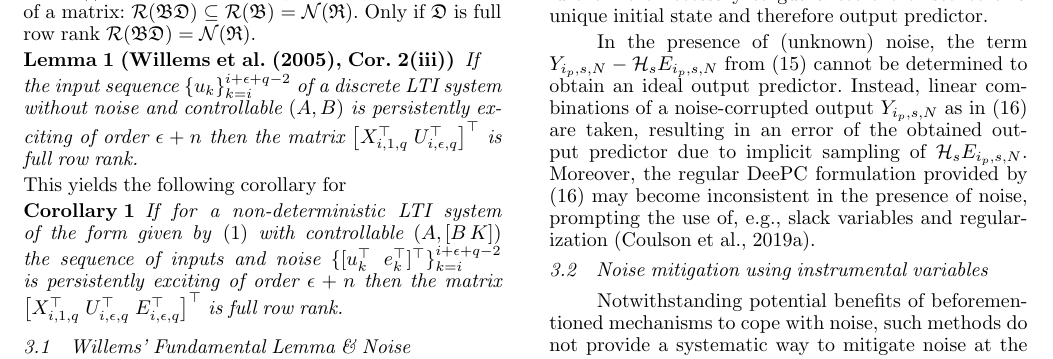
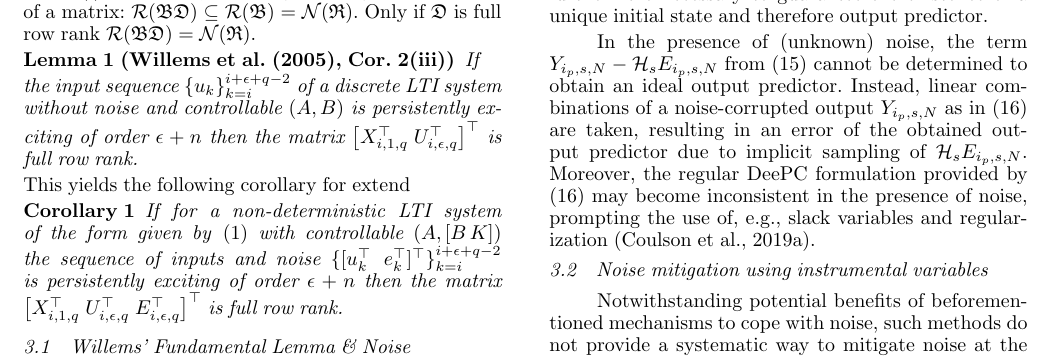
Before and after one commit to TUDelft-DataDrivenControl/Automatica2024_CL-DeePC, a LaTeX document (autosam.tex, which reads sections/3_CL_DeePC.tex): part of page 5 of 9, cut so that both start at the same text. Compiled offline with pdfLaTeX.

Commit message:
Update on Overleaf.

```diff
--- a/sections/3_CL_DeePC.tex
+++ b/sections/3_CL_DeePC.tex
@@ -78,7 +78,7 @@ with $\varepsilon_1=\Gamma_s(\tilde{A}^p+\tKp{y}\Gamma_p)$, $\varepsilon_2=\Gamm
 \begin{lem}[\cite{Willems2005}, Cor.~2(iii)]
     If the input sequence $\{u_k\}_{k=i}^{i+\epsilon+q-2}$ of a discrete \ac{LTI} system without noise and controllable $(A,B)$ is persistently exciting of order $\epsilon+n$ then the matrix $\left[X_{i,1,q}^\top\;U_{i,\epsilon,q}^\top\right]^\top$ is full row rank.
 \end{lem}
-This yields the following corollary for
+This yields the following corollary for extend
 \setcounter{thm}{0}
 \begin{cor}
     If for a non-deterministic \ac{LTI} system of the form given by \eqref{eqn:SS_innovation} with controllable $(A,[B\,K])$ the sequence of inputs and noise $\{[u_k^\top\;e_k^\top]^\top\}_{k=i}^{i+\epsilon+q-2}$ is persistently exciting of order $\epsilon+n$ then the matrix $\left[X_{i,1,q}^\top\;U_{i,\epsilon,q}^\top\;E_{i,\epsilon,q}^\top\right]^\top$ is full row rank.
```
